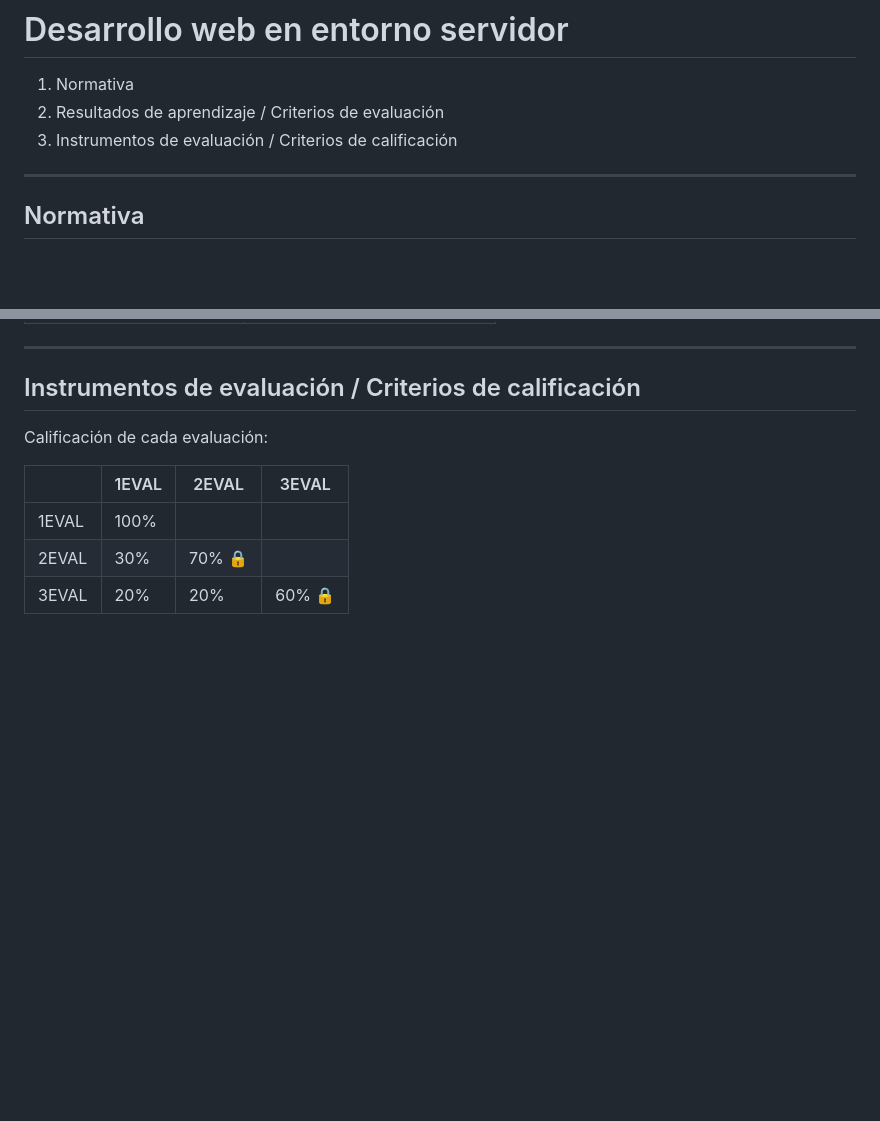
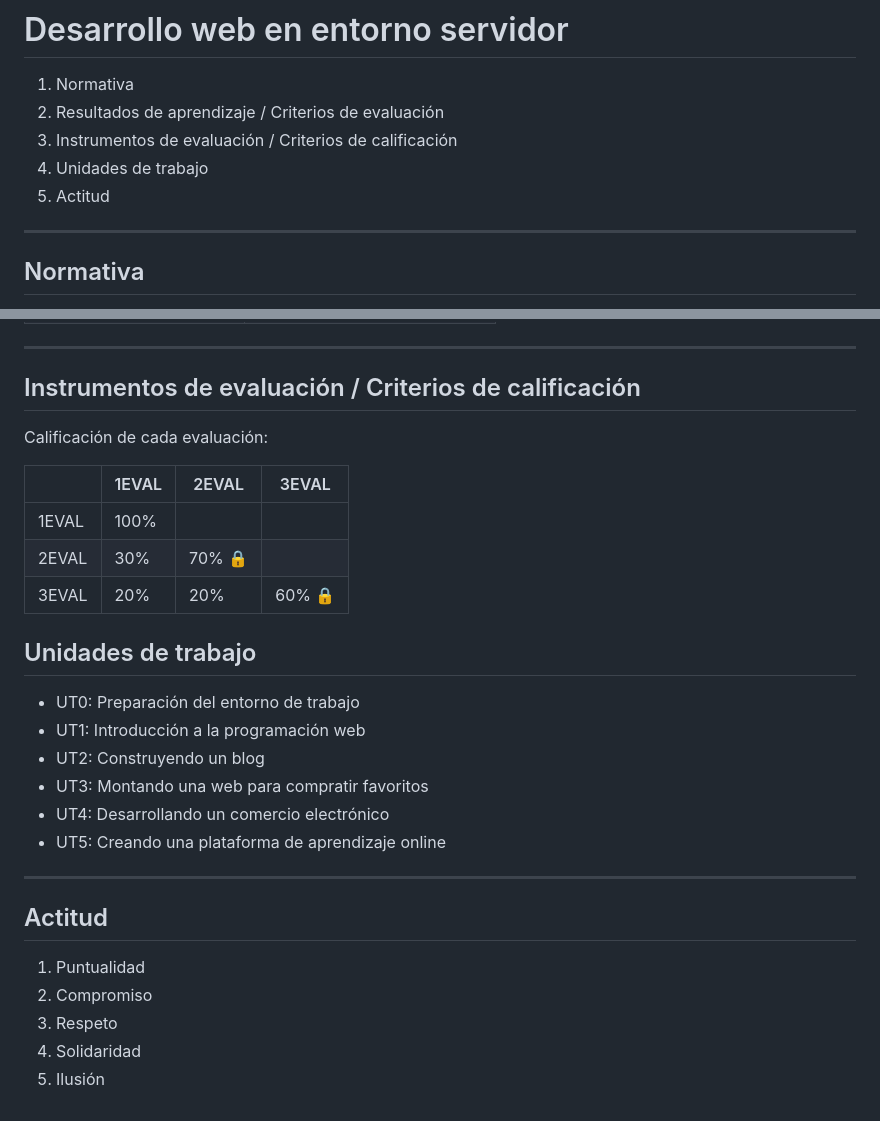
Before and after one commit to sdelquin/dsw, a Markdown page: ut0/intro/intro.md, 2 parts joined by grey strips. Drawn GitHub-style; blank space fills up the shorter version.

Commit message:
Add more contents to intro

```diff
--- a/ut0/intro/intro.md
+++ b/ut0/intro/intro.md
@@ -3,6 +3,8 @@
 1. Normativa
 2. Resultados de aprendizaje / Criterios de evaluación
 3. Instrumentos de evaluación / Criterios de calificación
+4. Unidades de trabajo
+5. Actitud
 
 ---
 
@@ -156,3 +158,22 @@ Calificación de cada evaluación:
 | 1EVAL | 100%  |        |        |
 | 2EVAL | 30%   | 70% 🔒 |        |
 | 3EVAL | 20%   | 20%    | 60% 🔒 |
+
+## Unidades de trabajo
+
+- UT0: Preparación del entorno de trabajo
+- UT1: Introducción a la programación web
+- UT2: Construyendo un blog
+- UT3: Montando una web para compratir favoritos
+- UT4: Desarrollando un comercio electrónico
+- UT5: Creando una plataforma de aprendizaje online
+
+---
+
+## Actitud
+
+1. Puntualidad
+2. Compromiso
+3. Respeto
+4. Solidaridad
+5. Ilusión
```
